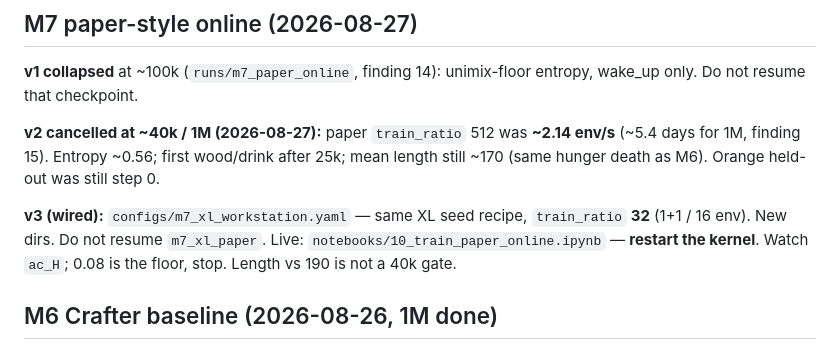
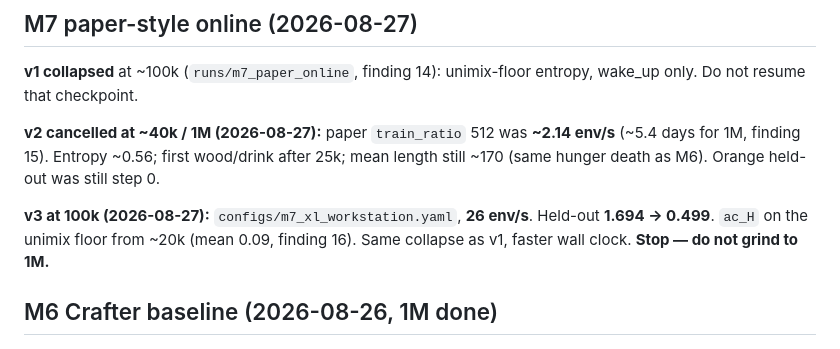
Before and after one commit to aarush-verma16/world-model, a Markdown page: docs/experiments.md, the part around the change. Rendered like a GitHub page.

```diff
--- a/docs/experiments.md
+++ b/docs/experiments.md
@@ -11,10 +11,10 @@ entropy, wake_up only. Do not resume that checkpoint.
 (~5.4 days for 1M, finding 15). Entropy ~0.56; first wood/drink after 25k; mean
 length still ~170 (same hunger death as M6). Orange held-out was still step 0.
 
-**v3 (wired):** `configs/m7_xl_workstation.yaml` — same XL seed recipe,
-`train_ratio` **32** (1+1 / 16 env). New dirs. Do not resume `m7_xl_paper`.
-Live: `notebooks/10_train_paper_online.ipynb` — **restart the kernel**. Watch
-`ac_H`; 0.08 is the floor, stop. Length vs 190 is not a 40k gate.
+**v3 at 100k (2026-08-27):** `configs/m7_xl_workstation.yaml`, **26 env/s**.
+Held-out **1.694 → 0.499**. `ac_H` on the unimix floor from ~20k (mean
+0.09, finding 16). Same collapse as v1, faster wall clock. **Stop — do not
+grind to 1M.**
 
 ## M6 Crafter baseline (2026-08-26, 1M done)
 
```
Also changed, not shown: research paper/README.md (+3 -1 lines), research paper/findings/16-xl-workstation-actor-collapse.md (added, +55 -0 lines), research paper/figures/m7_xl_workstation_100k.png (added), 2 other files.
